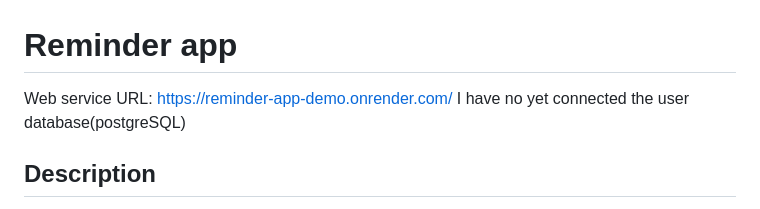
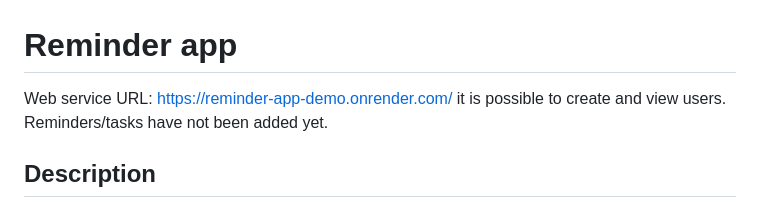
Before and after one commit to bertinaseilen-blip/Project-app, a Markdown page: Readme.md, the part around the change. Rendered like a GitHub page.

Commit message:
modified

```diff
--- a/Readme.md
+++ b/Readme.md
@@ -1,7 +1,6 @@
 # Reminder app
 Web service URL: https://reminder-app-demo.onrender.com/
-I have no yet connected the user database(postgreSQL)
-
+it is possible to create and view users. Reminders/tasks have not been added yet.
 ## Description
 A full-stack reminder application that allows users to create notes/reminders, assign them to categories and set due dates. Users can change and delete reminders and assign to new categories. (and if possible and time allows, share reminders with other users.)
 
```
